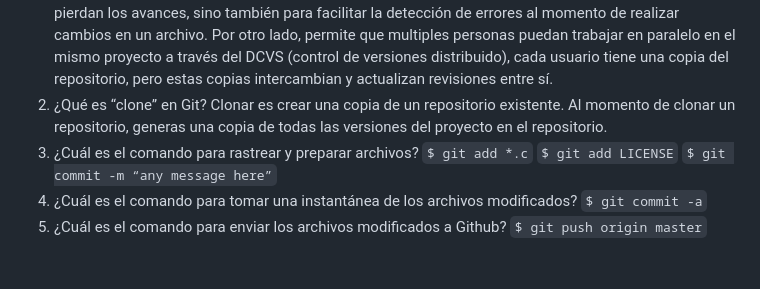
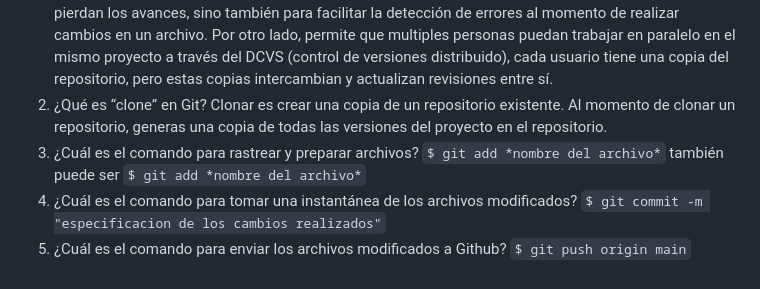
Before and after one commit to MLimaco/reading-notes, a Markdown page: 102/read03.md, the part around the change. GitHub-like rendering.

```diff
--- a/102/read03.md
+++ b/102/read03.md
@@ -21,8 +21,8 @@ Es un sistema que permite revisar varias versiones de un documento o grupo de do
 2. ¿Qué es “clone” en Git?
 Clonar es crear una copia de un repositorio existente. Al momento de clonar un repositorio, generas una copia de todas las versiones del proyecto en el repositorio.
 3. ¿Cuál es el comando para rastrear y preparar archivos?
-`$ git add *.c` `$ git add LICENSE` `$ git commit -m “any message here”`
+`$ git add *nombre del archivo*` también puede ser `$ git add *nombre del archivo*`
 5. ¿Cuál es el comando para tomar una instantánea de los archivos modificados?
-`$ git commit -a`
+`$ git commit -m "especificacion de los cambios realizados"`
 6. ¿Cuál es el comando para enviar los archivos modificados a Github?
-`$ git push origin master`
+`$ git push origin main`
```
Also changed, not shown: 102/anexos.md (+5 -0 lines).
